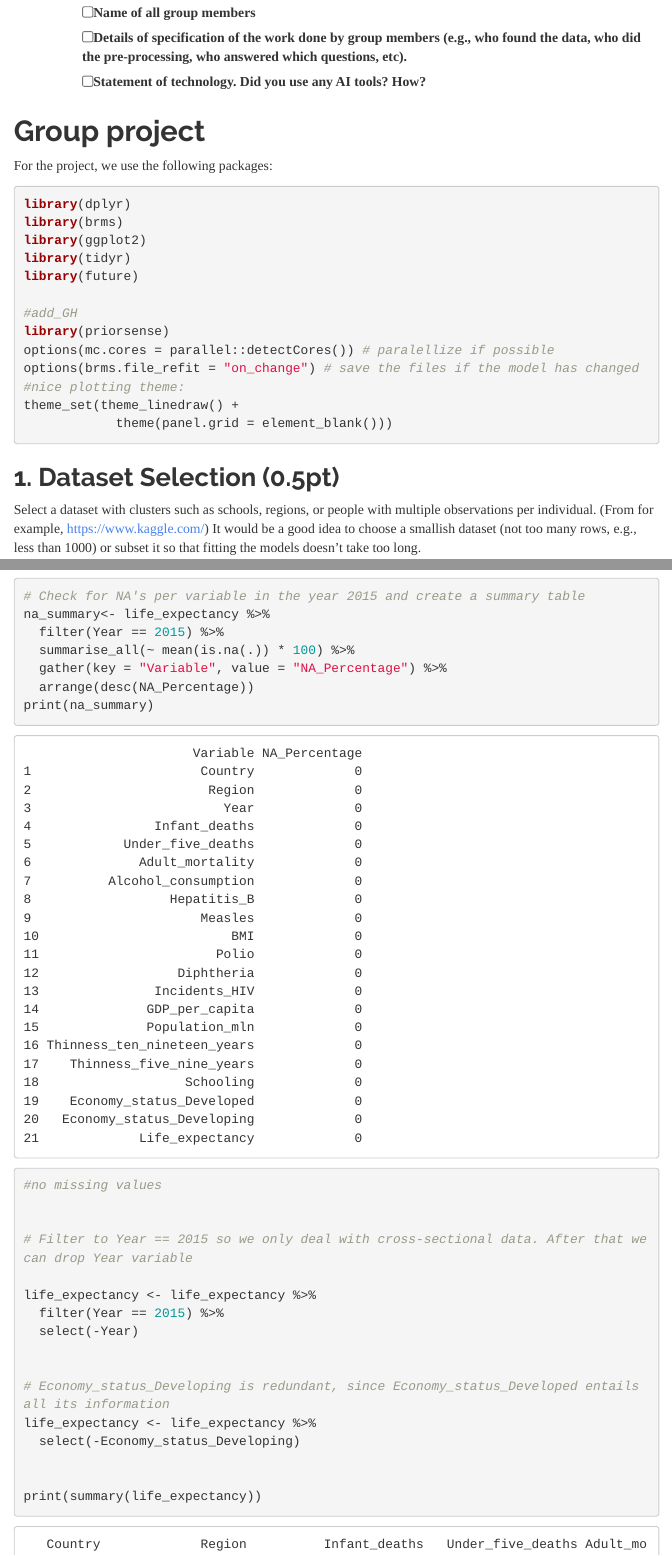
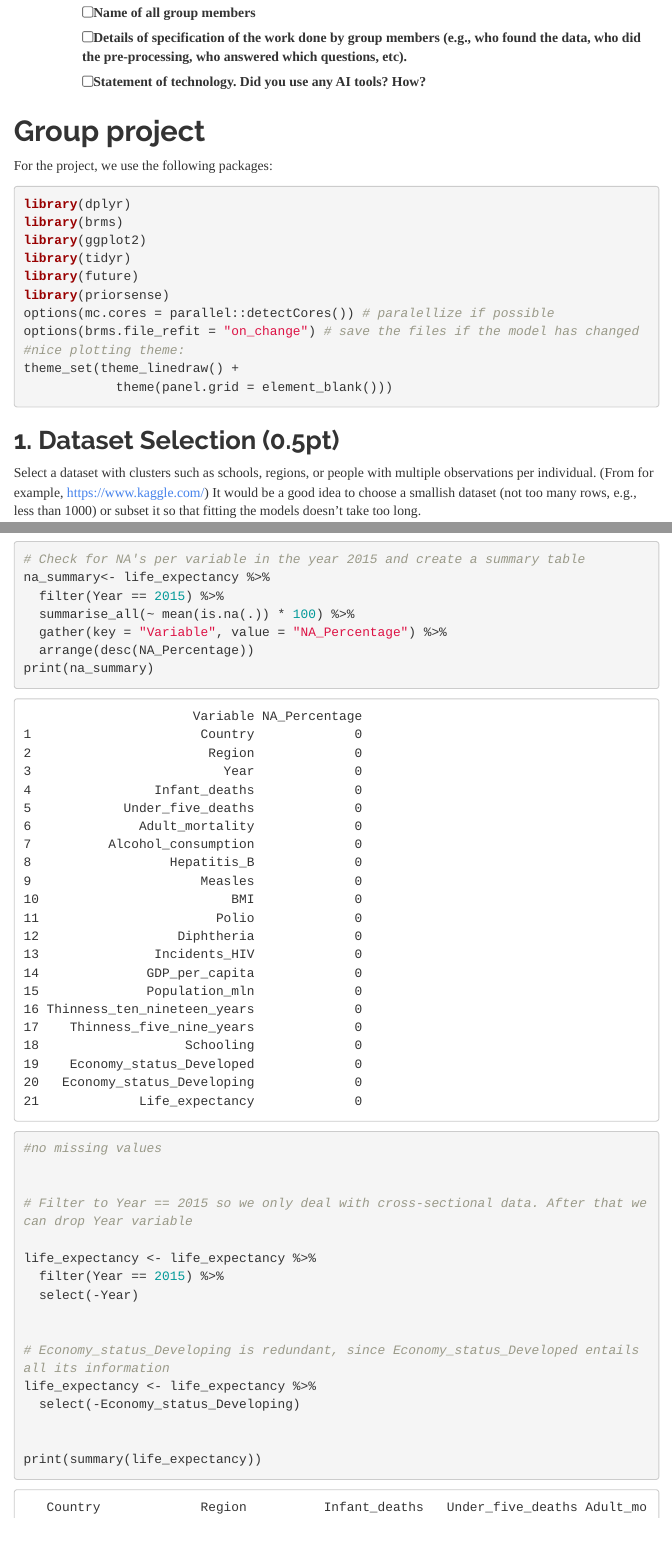
Before and after one commit to schrievicode/BayesianGroupAssignment, an R Markdown document (Bayesian_Group_Project_21052024_v3.Rmd): the page in a window 1100 px wide, from 540 px down, and a second part further down, joined at a grey line. Rendered offline with R 4.5, knitr and Pandoc, with nearby package versions; menus at the side of the page are left out; long lines of code are wrapped.

Commit message:
Update Bayesian_Group_Project_21052024_v3.Rmd

```diff
--- a/Bayesian_Group_Project_21052024_v3.Rmd
+++ b/Bayesian_Group_Project_21052024_v3.Rmd
@@ -60,8 +60,6 @@ library(brms)
 library(ggplot2)
 library(tidyr)
 library(future)
-
-#add_GH
 library(priorsense)
 options(mc.cores = parallel::detectCores()) # paralellize if possible
 options(brms.file_refit = "on_change") # save the files if the model has changed
```
